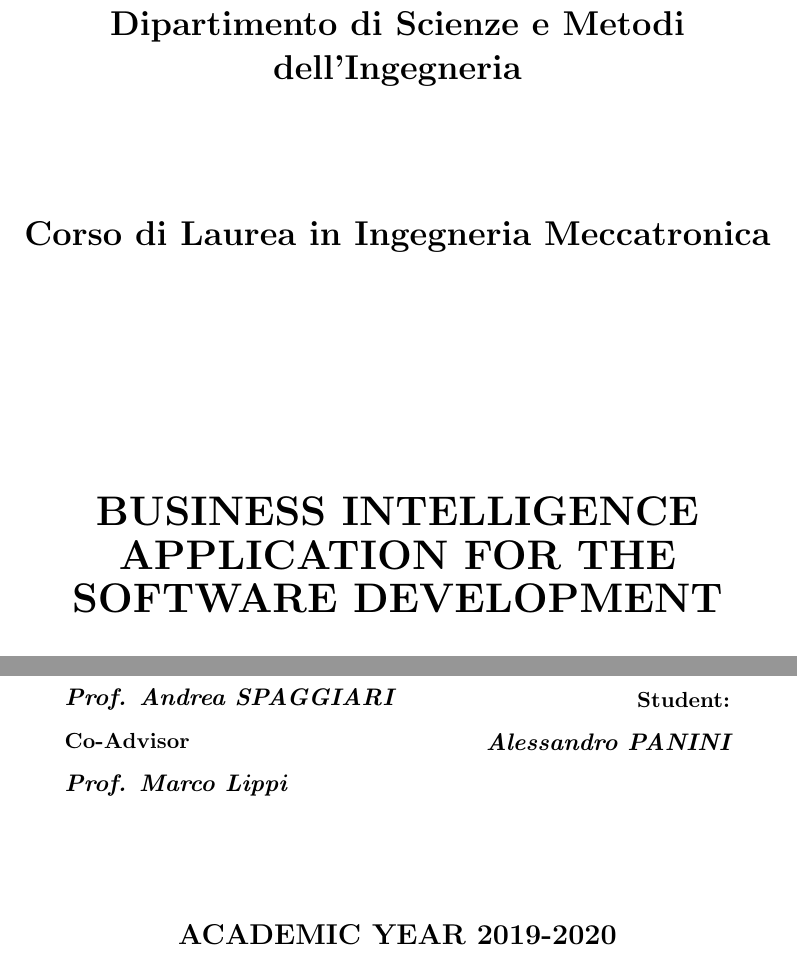
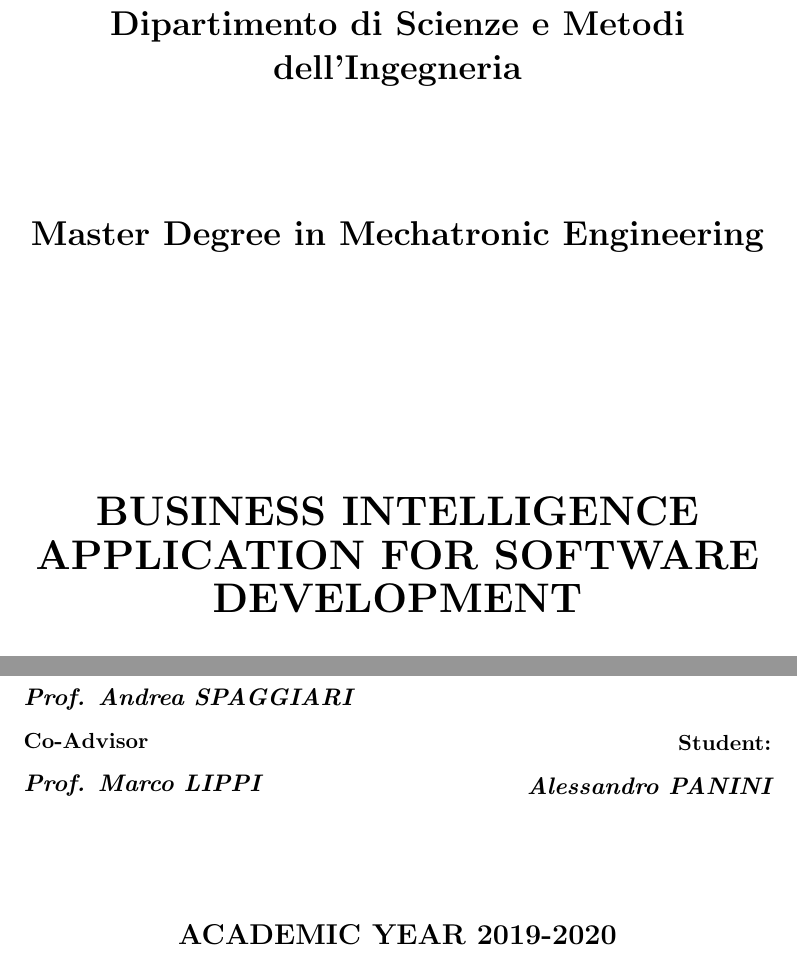
Before and after one commit to PanAlle/Master_Thesis, a LaTeX thesis (main.tex): two parts of page 1 of 5, joined at a grey line, cut so that both start at the same text. Compiled offline with pdfLaTeX.

Commit message:
#851039888

```diff
--- a/main.tex
+++ b/main.tex
@@ -39,7 +39,7 @@
 \lhead{Alessandro Panini}
 \cfoot{\thepage}
 
-\title{\textbf{MAster Thesisi Alessandro Panini}}
+\title{\textbf{Master Thesisi Alessandro Panini}}
 \date{}
 \author{Alessandro Panini}
 
@@ -55,27 +55,29 @@
 		{\Large\bfseries\rmfamily\scshape Dipartimento di Scienze e Metodi dell'Ingegneria }\\[\baselineskip]
 		\vspace*{1cm}
 		\vspace*{\drop}
-		{\Large\bfseries\rmfamily\scshape Corso di Laurea in Ingegneria Meccatronica}\\[\baselineskip]
+		{\Large\bfseries\rmfamily\scshape Master Degree in Mechatronic Engineering}\\[\baselineskip]
 		\vspace*{\drop}
 
 		\vspace*{3cm}
 
 		\linespread{3}
-		{\LARGE\bfseries\rmfamily BUSINESS INTELLIGENCE APPLICATION FOR THE SOFTWARE DEVELOPMENT}\\
+		{\LARGE\bfseries\rmfamily BUSINESS INTELLIGENCE APPLICATION FOR SOFTWARE DEVELOPMENT}\\
 		\vspace*{4cm}
 
 	\end{center}
 	\vspace*{2cm}
-	\begin{minipage}{0.4\textwidth}
+	\begin{minipage}{0.5\textwidth}
 		\begin{flushleft}
 			{\small\bfseries Advisor}\\
 			{\bfseries\itshape Prof. Andrea SPAGGIARI }
 			{\small\bfseries Co-Advisor}\\
-			{\bfseries\itshape Prof. Marco Lippi }
+			{\bfseries\itshape Prof. Marco LIPPI }
 		\end{flushleft}
 	\end{minipage}
 	\begin{minipage}{0.4\textwidth}
 		\begin{flushright}
+		    \vspace{\baselineskip}
+		    \vspace{\baselineskip}
 			{\bfseries\small Student:}\\
 			{\bfseries\itshape Alessandro PANINI}
 		\end{flushright}
```
